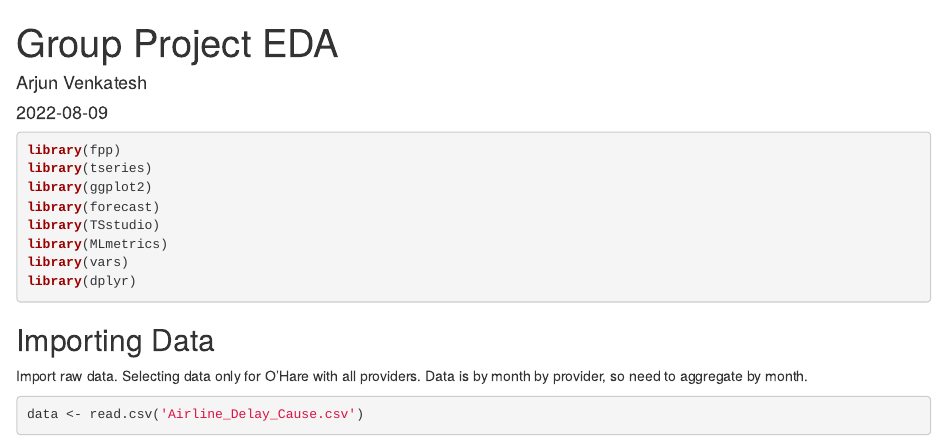
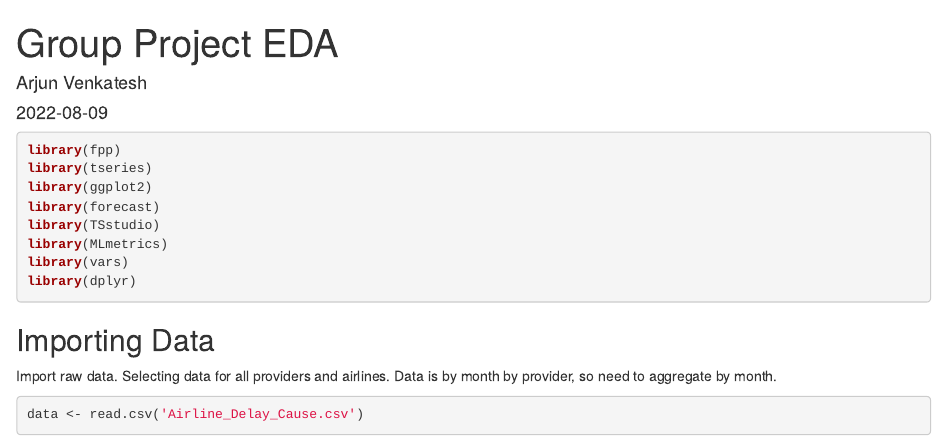
Before and after one commit to arjun1508/time_series_airlines, an R Markdown document (arjun_eda.Rmd): the page in a window 1100 px wide, from its top. Rendered offline with R 4.5, knitr and Pandoc, with nearby package versions; some code elsewhere in the file could not run offline.

Commit message:
Fixing typo

````diff
--- a/arjun_eda.Rmd
+++ b/arjun_eda.Rmd
@@ -22,7 +22,7 @@ library(dplyr)
 
 ## Importing Data
 
-Import raw data. Selecting data only for O'Hare with all providers. Data is by month by provider, so need to aggregate by month.
+Import raw data. Selecting data for all providers and airlines. Data is by month by provider, so need to aggregate by month.
 
 ```{r cars}
 data <- read.csv('Airline_Delay_Cause.csv')
````
